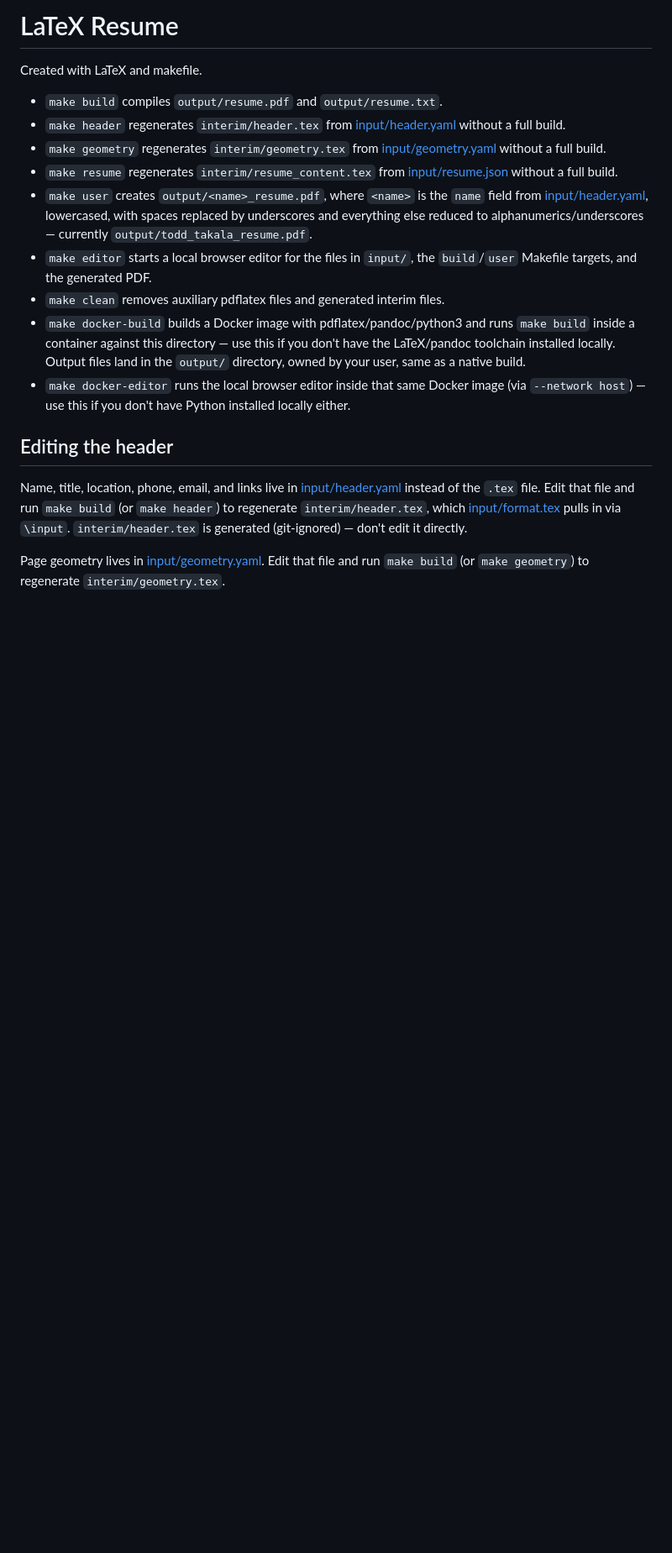
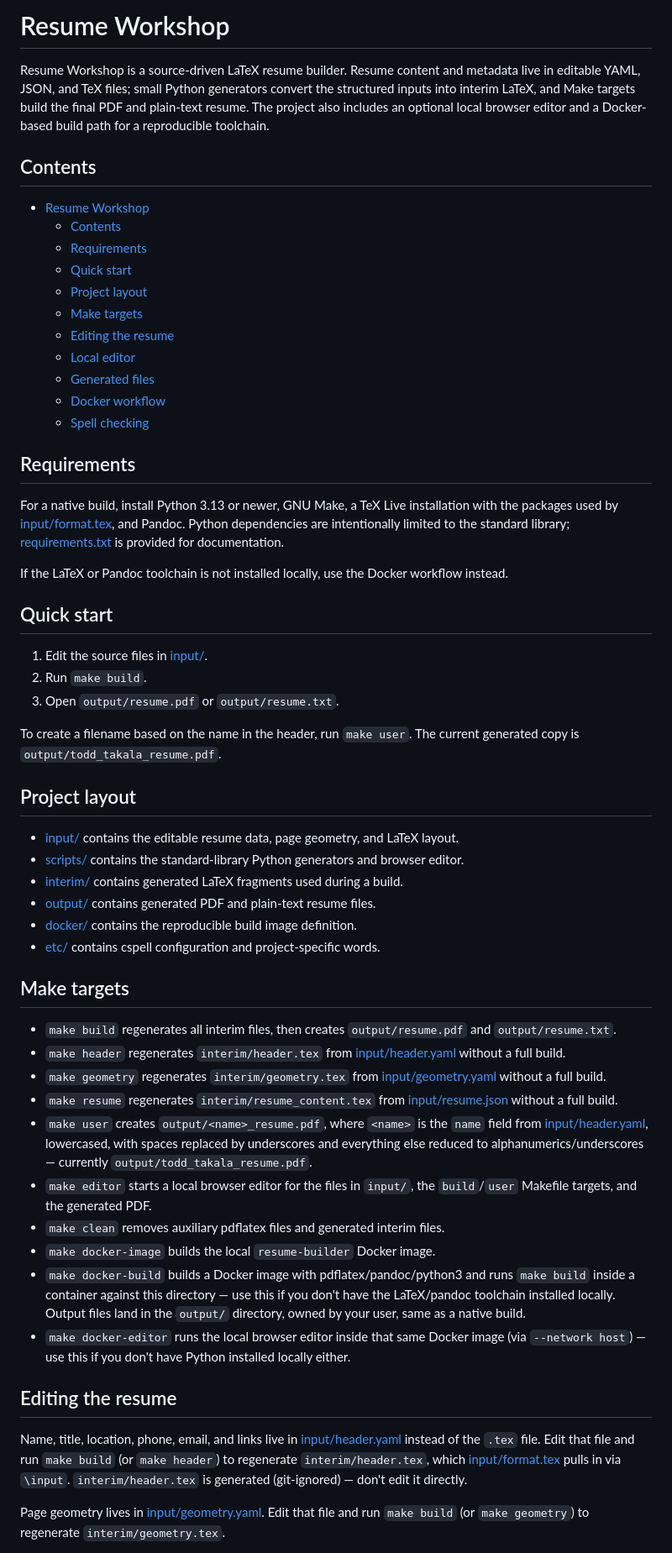
Before and after one commit to forloop11/resume-workshop, a Markdown page: README.md, the part around one of its changes. Shown at 84% size. GitHub-like rendering; blank space fills up the shorter version.

```diff
--- a/README.md
+++ b/README.md
@@ -1,8 +1,56 @@
-# LaTeX Resume
+# Resume Workshop
 
-Created with LaTeX and makefile.
+Resume Workshop is a source-driven LaTeX resume builder. Resume content and
+metadata live in editable YAML, JSON, and TeX files; small Python generators
+convert the structured inputs into interim LaTeX, and Make targets build the
+final PDF and plain-text resume. The project also includes an optional local
+browser editor and a Docker-based build path for a reproducible toolchain.
 
-- `make build` compiles `output/resume.pdf` and `output/resume.txt`.
+## Contents
+
+- [Resume Workshop](#resume-workshop)
+  - [Contents](#contents)
+  - [Requirements](#requirements)
+  - [Quick start](#quick-start)
+  - [Project layout](#project-layout)
+  - [Make targets](#make-targets)
+  - [Editing the resume](#editing-the-resume)
+  - [Local editor](#local-editor)
+  - [Generated files](#generated-files)
+  - [Docker workflow](#docker-workflow)
+  - [Spell checking](#spell-checking)
+
+## Requirements
+
+For a native build, install Python 3.13 or newer, GNU Make, a TeX Live
+installation with the packages used by [input/format.tex](input/format.tex),
+and Pandoc. Python dependencies are intentionally limited to the standard
+library; [requirements.txt](requirements.txt) is provided for documentation.
+
+If the LaTeX or Pandoc toolchain is not installed locally, use the Docker
+workflow instead.
+
+## Quick start
+
+1. Edit the source files in [input/](input/).
+2. Run `make build`.
+3. Open `output/resume.pdf` or `output/resume.txt`.
+
+To create a filename based on the name in the header, run `make user`. The
+current generated copy is `output/todd_takala_resume.pdf`.
+
+## Project layout
+
+- [input/](input/) contains the editable resume data, page geometry, and LaTeX layout.
+- [scripts/](scripts/) contains the standard-library Python generators and browser editor.
+- [interim/](interim/) contains generated LaTeX fragments used during a build.
+- [output/](output/) contains generated PDF and plain-text resume files.
+- [docker/](docker/) contains the reproducible build image definition.
+- [etc/](etc/) contains cspell configuration and project-specific words.
+
+## Make targets
+
+- `make build` regenerates all interim files, then creates `output/resume.pdf` and `output/resume.txt`.
 - `make header` regenerates `interim/header.tex` from [input/header.yaml](input/header.yaml) without a full build.
 - `make geometry` regenerates `interim/geometry.tex` from [input/geometry.yaml](input/geometry.yaml) without a full build.
 - `make resume` regenerates `interim/resume_content.tex` from [input/resume.json](input/resume.json) without a full build.
@@ -12,6 +60,7 @@ Created with LaTeX and makefile.
   — currently `output/todd_takala_resume.pdf`.
 - `make editor` starts a local browser editor for the files in `input/`, the `build`/`user` Makefile targets, and the generated PDF.
 - `make clean` removes auxiliary pdflatex files and generated interim files.
+- `make docker-image` builds the local `resume-builder` Docker image.
 - `make docker-build` builds a Docker image with pdflatex/pandoc/python3 and
   runs `make build` inside a container against this directory — use this if
   you don't have the LaTeX/pandoc toolchain installed locally. Output files
@@ -20,7 +69,7 @@ Created with LaTeX and makefile.
   image (via `--network host`) — use this if you don't have Python installed
   locally either.
 
-## Editing the header
+## Editing the resume
 
 Name, title, location, phone, email, and links live in [input/header.yaml](input/header.yaml)
 instead of the `.tex` file. Edit that file and run `make build` (or `make header`)
```
Also changed, not shown: other parts of README.md (+21 -0 lines).
